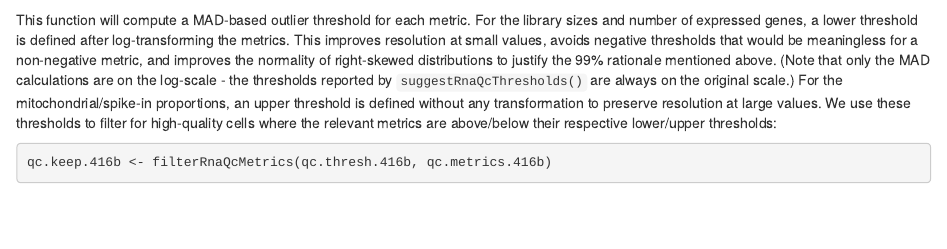
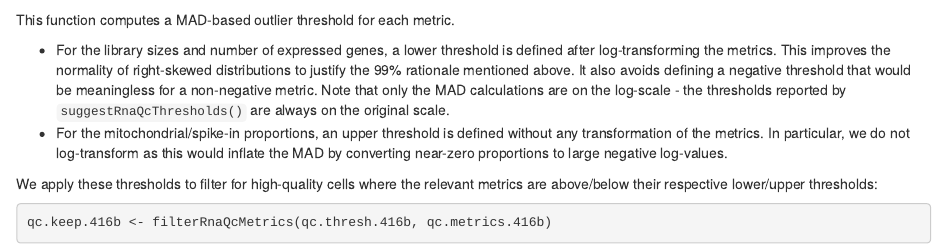
Before and after one commit to libscran/scrapbook, an R Markdown document (vignettes/book/quality-control.Rmd): the page in a window 1100 px wide, from 2640 px down. Rendered offline with R 4.5, knitr and Pandoc, with nearby package versions; some code elsewhere in the file could not run offline; a font, style sheet, LaTeX package, included part or bibliography that could not be used is replaced or left out.

Commit message:
Better justification for untransformed proportions for MAD calculations.

````diff
--- a/vignettes/book/quality-control.Rmd
+++ b/vignettes/book/quality-control.Rmd
@@ -112,13 +112,16 @@ qc.thresh.416b <- suggestRnaQcThresholds(qc.metrics.416b)
 qc.thresh.416b
 ```
 
-This function will compute a MAD-based outlier threshold for each metric.
-For the library sizes and number of expressed genes, a lower threshold is defined after log-transforming the metrics.
-This improves resolution at small values, avoids negative thresholds that would be meaningless for a non-negative metric,
-and improves the normality of right-skewed distributions to justify the 99% rationale mentioned above.
-(Note that only the MAD calculations are on the log-scale - the thresholds reported by `suggestRnaQcThresholds()` are always on the original scale.)
-For the mitochondrial/spike-in proportions, an upper threshold is defined without any transformation to preserve resolution at large values.
-We use these thresholds to filter for high-quality cells where the relevant metrics are above/below their respective lower/upper thresholds:
+This function computes a MAD-based outlier threshold for each metric.
+
+- For the library sizes and number of expressed genes, a lower threshold is defined after log-transforming the metrics.
+  This improves the normality of right-skewed distributions to justify the 99% rationale mentioned above.
+  It also avoids defining a negative threshold that would be meaningless for a non-negative metric.
+  Note that only the MAD calculations are on the log-scale - the thresholds reported by `suggestRnaQcThresholds()` are always on the original scale.
+- For the mitochondrial/spike-in proportions, an upper threshold is defined without any transformation of the metrics.
+  In particular, we do not log-transform as this would inflate the MAD by converting near-zero proportions to large negative log-values.
+
+We apply these thresholds to filter for high-quality cells where the relevant metrics are above/below their respective lower/upper thresholds:
 
 ```{r}
 qc.keep.416b <- filterRnaQcMetrics(qc.thresh.416b, qc.metrics.416b)
````
